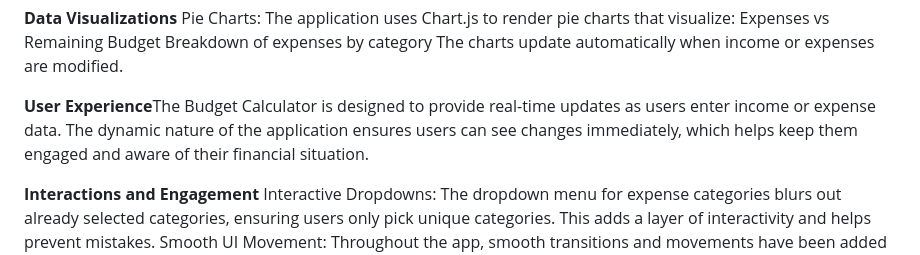
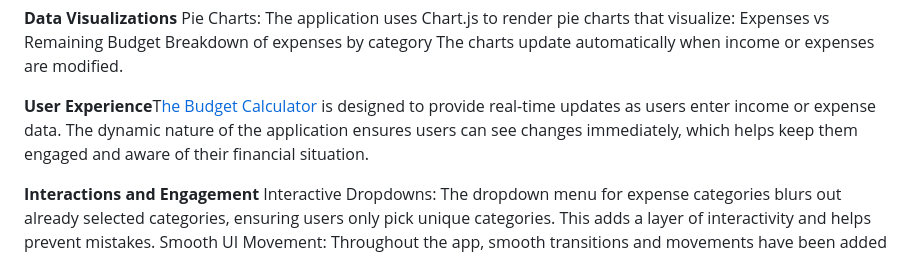
Before and after one commit to jmansour2/Budget-Calculator, a Markdown page: README.md, the part around the change printed below. Drawn GitHub-style.

```diff
--- a/README.md
+++ b/README.md
@@ -26,7 +26,7 @@ Expenses vs Remaining Budget
 Breakdown of expenses by category
 The charts update automatically when income or expenses are modified.
 
-**User Experience**The Budget Calculator is designed to provide real-time updates as users enter income or expense data. The dynamic nature of the application ensures users can see changes immediately, which helps keep them engaged and aware of their financial situation.
+**User Experience**T[he Budget Calculator](url) is designed to provide real-time updates as users enter income or expense data. The dynamic nature of the application ensures users can see changes immediately, which helps keep them engaged and aware of their financial situation.
 
 **Interactions and Engagement**
 Interactive Dropdowns: The dropdown menu for expense categories blurs out already selected categories, ensuring users only pick unique categories. This adds a layer of interactivity and helps prevent mistakes.
```
Also changed, not shown: other parts of README.md (+1 -1 lines).
